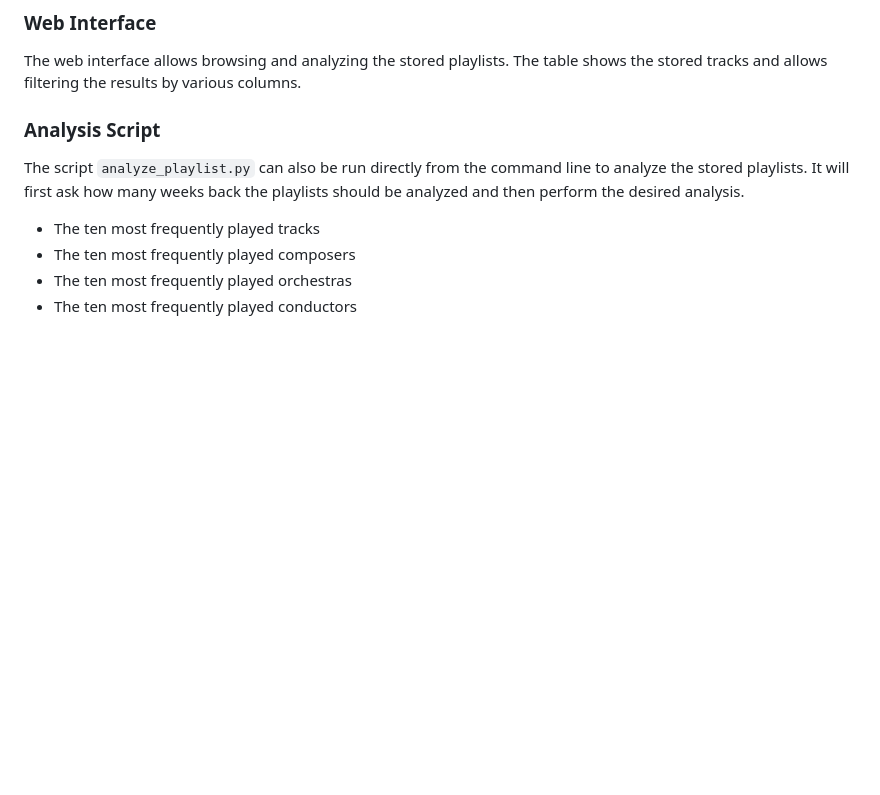
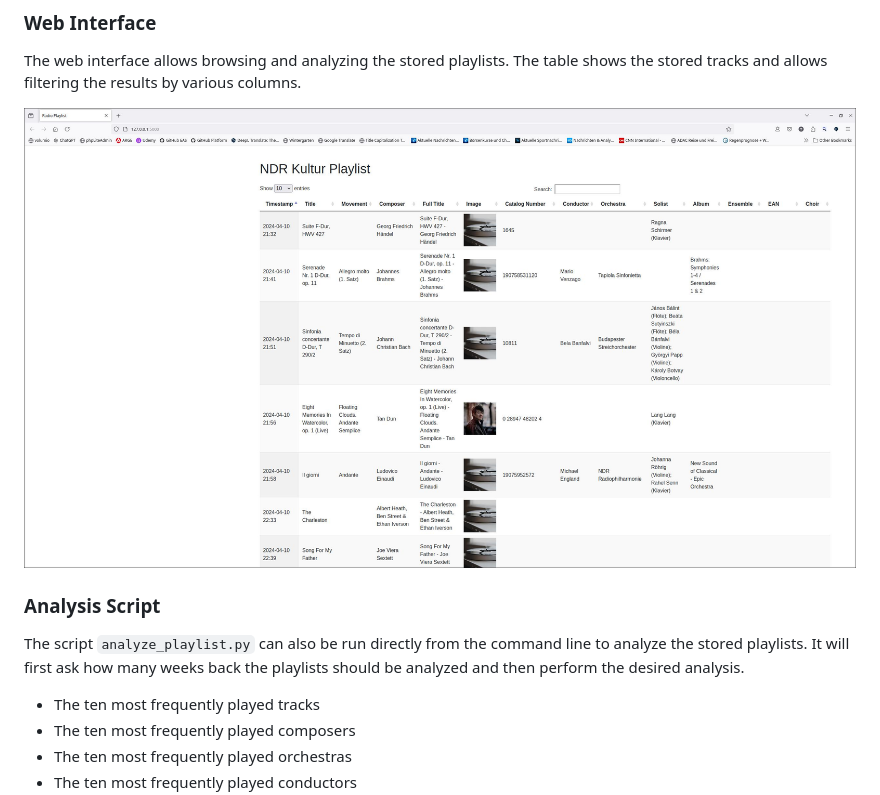
Before and after one commit to thees-k/ndr_kultur_playlists, a Markdown page: README.md, the part around the change. GitHub-like rendering; pictures changed too: Screenshot.jpg (added); blank space fills up the shorter version.

Commit message:
Add screenshot

```diff
--- a/README.md
+++ b/README.md
@@ -76,6 +76,8 @@ This project allows for the analysis of the tracks played by the radio station N
 
 The web interface allows browsing and analyzing the stored playlists. The table shows the stored tracks and allows filtering the results by various columns.
 
+![Screenshot](/Screenshot.jpg)
+
 
 ### Analysis Script
 
```
